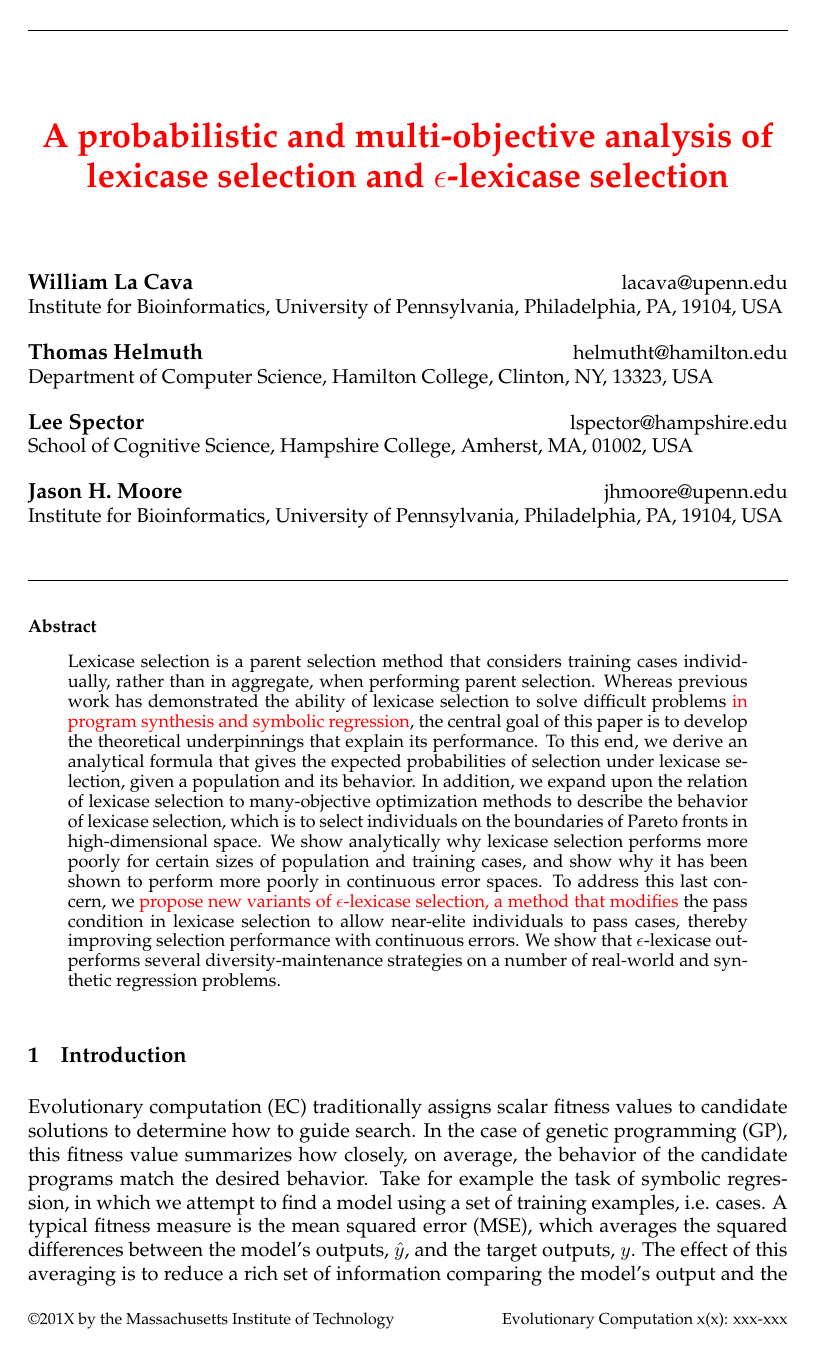
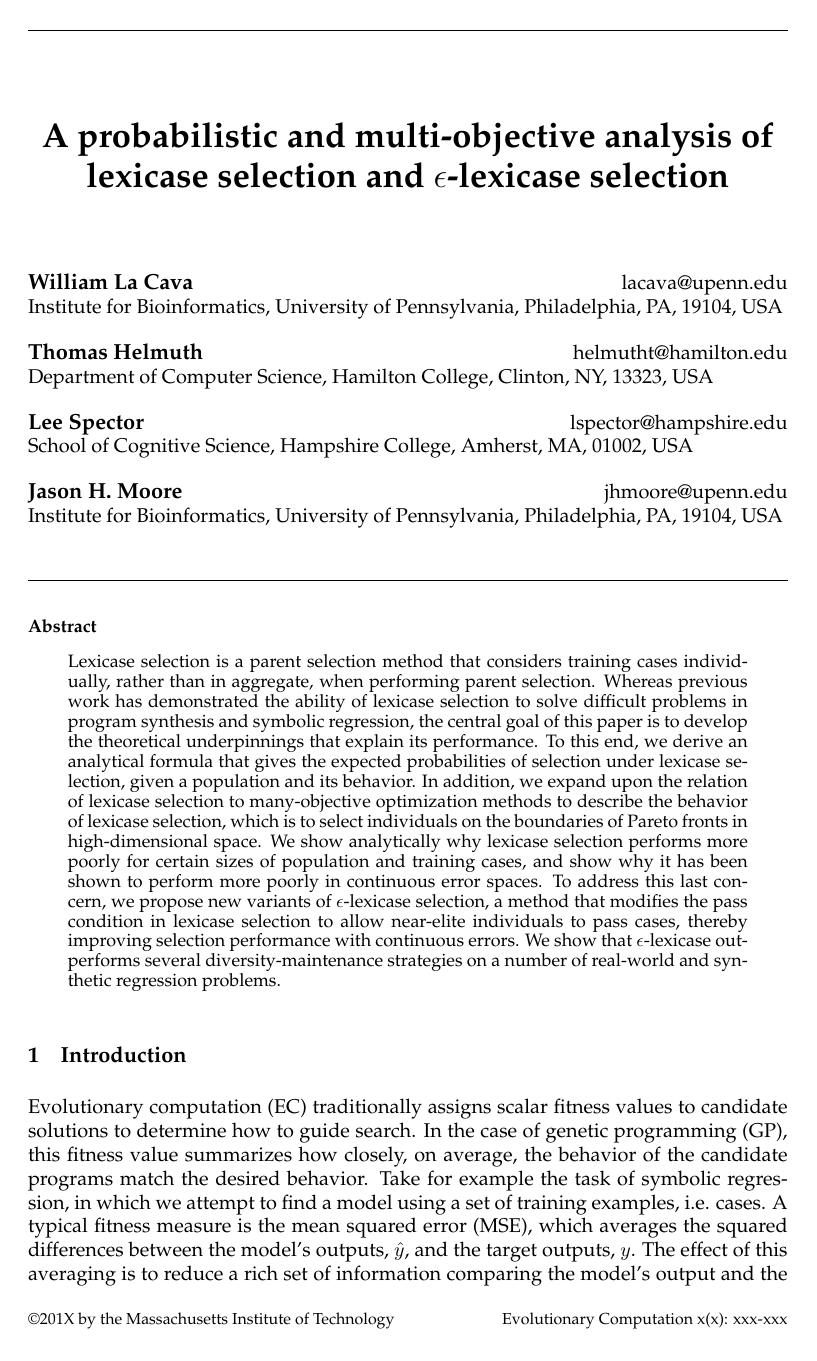
Before and after one commit to lacava/epsilon_lexicase, a LaTeX paper (epsilon_lexicase_journal.tex): page 1 of 31. Compiled offline with pdfLaTeX.

Commit message:
removes red edit color

```diff
--- a/epsilon_lexicase_journal.tex
+++ b/epsilon_lexicase_journal.tex
@@ -67,7 +67,7 @@ urlcolor=black}
 \newtheorem{lex}{Theorem}[section]
 \newtheorem{defn}[lex]{Definition}
 
-\newcommand{\edit}[1]{{\color{red} #1}}
+\newcommand{\edit}[1]{{\color{black} #1}}
 
 %% ep lex
 %\newtheorem{ep-dom}{Definition}[section]
```
Also changed, not shown: epsilon_lexicase_journal.pdf.
